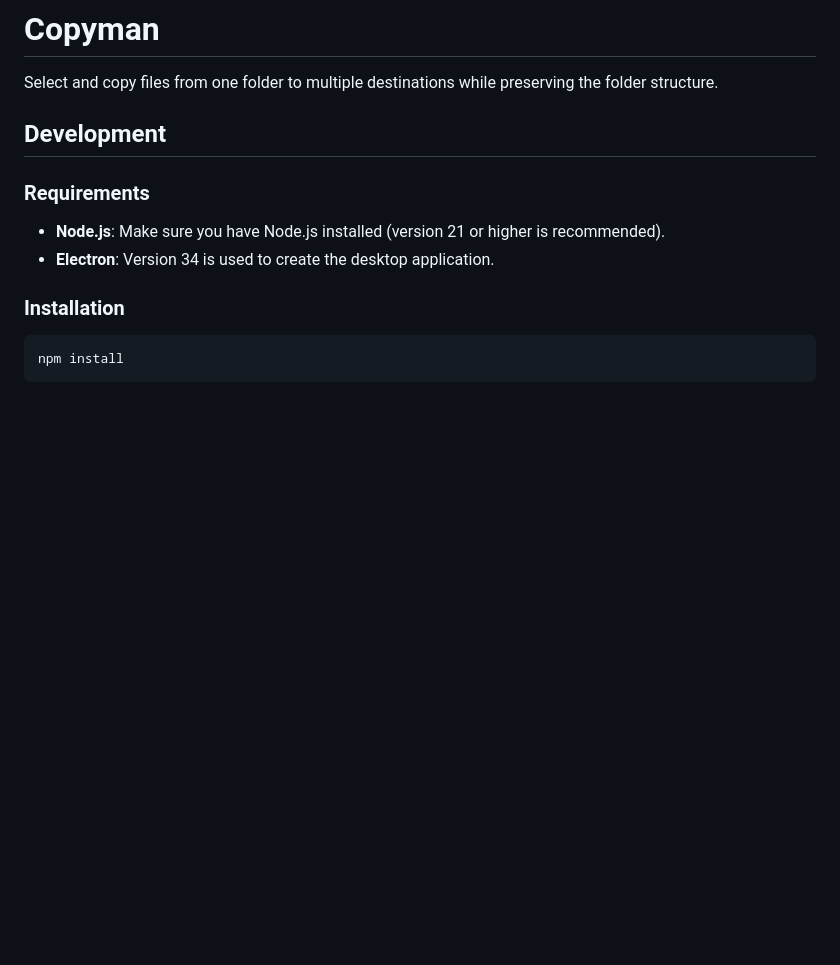
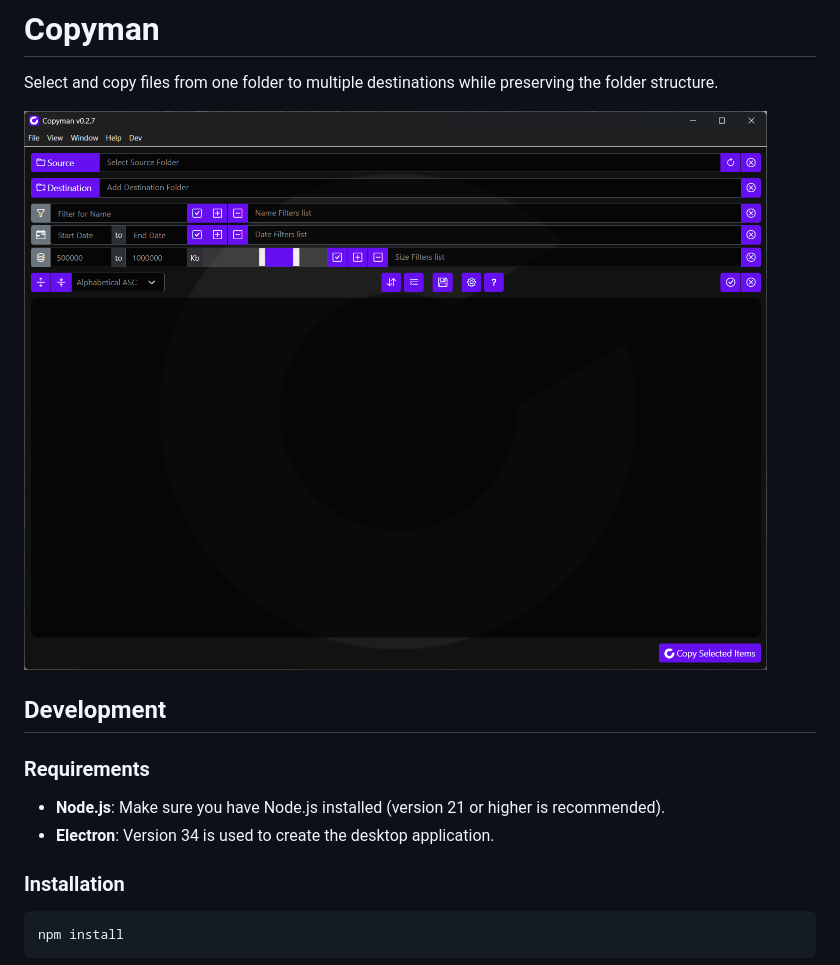
Before and after one commit to atlantidezign/copyman, a Markdown page: README.md, the part around the change. Rendered like a GitHub page; pictures changed too: docs/copyman_screenshot.png (added); blank space fills up the shorter version.

Commit message:
added screenshot to README.md;

```diff
--- a/README.md
+++ b/README.md
@@ -1,6 +1,9 @@
 # Copyman
 
 Select and copy files from one folder to multiple destinations while preserving the folder structure.
+
+![Copyman screenshot](docs/copyman_screenshot.png)
+
 
 ## Development
 
```
